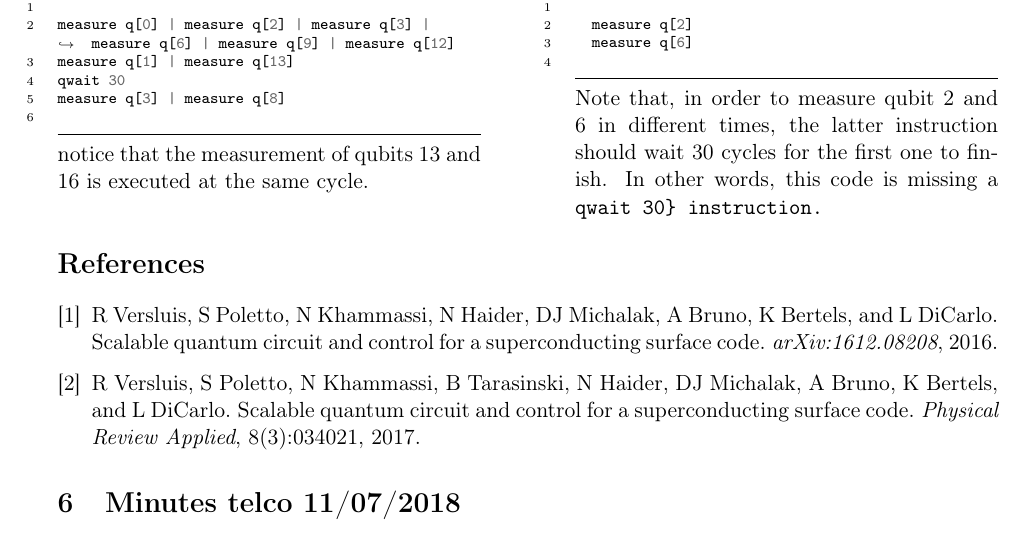
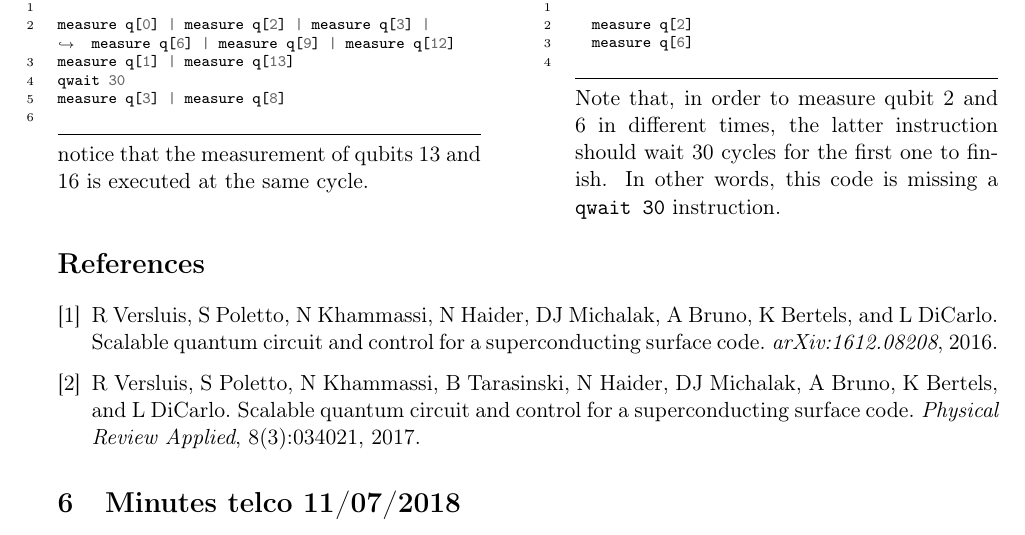
Before and after one commit to Gonaco/Constraints-superconducting-quantum-chip, a LaTeX document (constraints.tex): part of page 9 of 10, cut so that both start at the same text. Compiled offline with pdfLaTeX.

Commit message:
qwait 30 marked as code with \texttt solved

```diff
--- a/constraints.tex
+++ b/constraints.tex
@@ -733,7 +733,7 @@ On the other hand it is not possible to do
 
 \end{minted}
 
-Note that, in order to measure qubit 2 and 6 in different times, the latter instruction should wait 30 cycles for the first one to finish. In other words, this code is missing a \verb{qwait 30} instruction.
+Note that, in order to measure qubit 2 and 6 in different times, the latter instruction should wait 30 cycles for the first one to finish. In other words, this code is missing a \texttt{qwait 30} instruction.
 
 \end{minipage}
 
```
